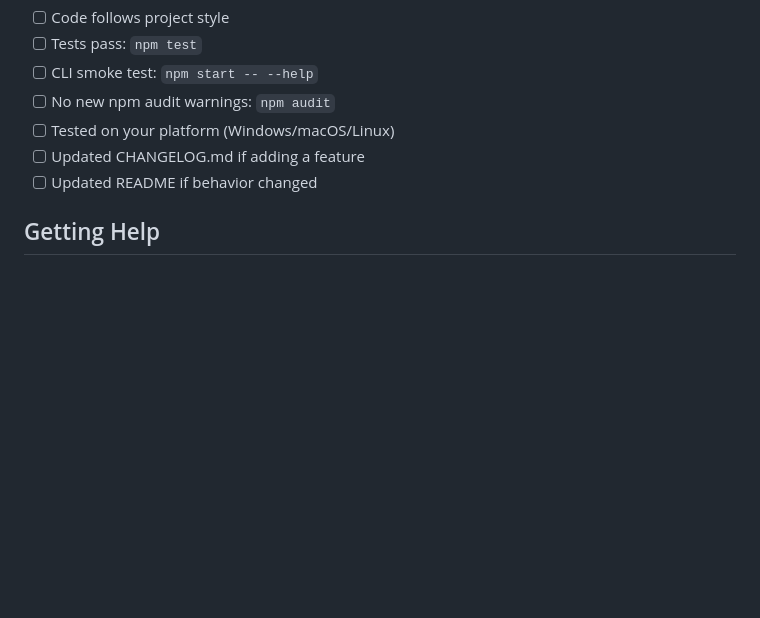
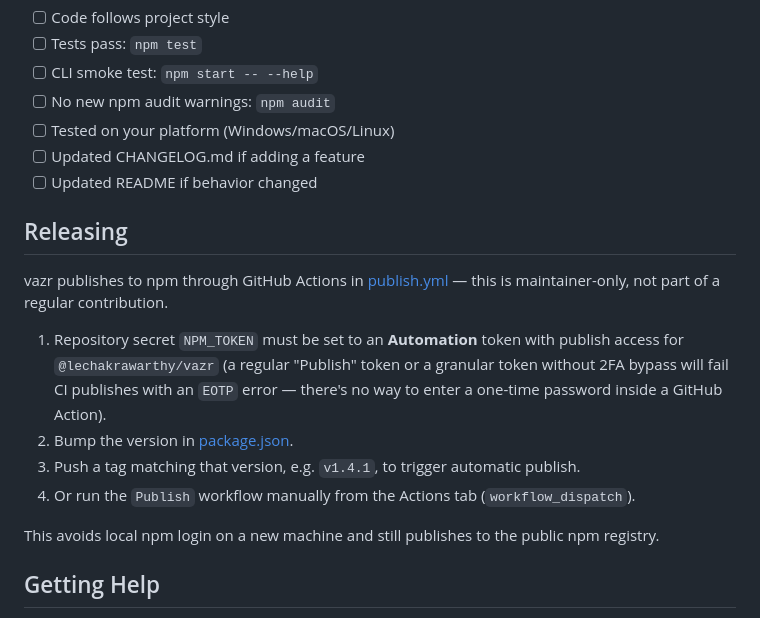
Before and after one commit to lechakrawarthy/vazr, a Markdown page: DEVELOPMENT.md, the part around the change. Rendered like a GitHub page; blank space fills up the shorter version.

```diff
--- a/DEVELOPMENT.md
+++ b/DEVELOPMENT.md
@@ -154,6 +154,17 @@ test('describes what should happen', () => {
 - [ ] Updated CHANGELOG.md if adding a feature
 - [ ] Updated README if behavior changed
 
+## Releasing
+
+vazr publishes to npm through GitHub Actions in [publish.yml](.github/workflows/publish.yml) — this is maintainer-only, not part of a regular contribution.
+
+1. Repository secret `NPM_TOKEN` must be set to an **Automation** token with publish access for `@lechakrawarthy/vazr` (a regular "Publish" token or a granular token without 2FA bypass will fail CI publishes with an `EOTP` error — there's no way to enter a one-time password inside a GitHub Action).
+2. Bump the version in [package.json](package.json).
+3. Push a tag matching that version, e.g. `v1.4.1`, to trigger automatic publish.
+4. Or run the `Publish` workflow manually from the Actions tab (`workflow_dispatch`).
+
+This avoids local npm login on a new machine and still publishes to the public npm registry.
+
 ## Getting Help
 
 - Check existing issues and discussions
```
Also changed, not shown: README.md (+0 -13 lines).
